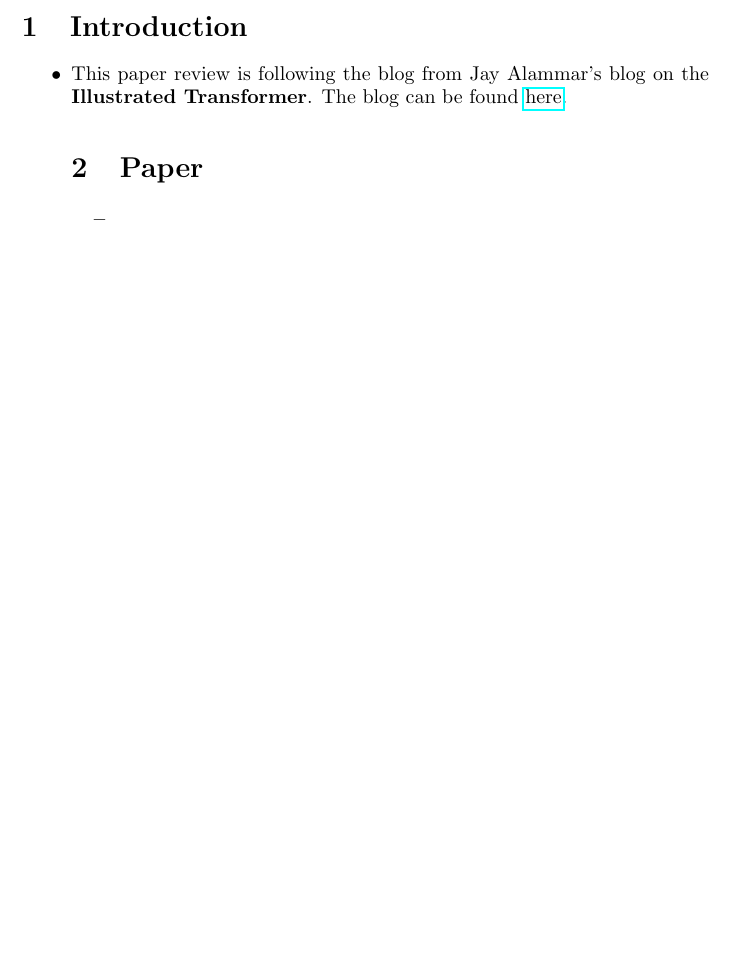
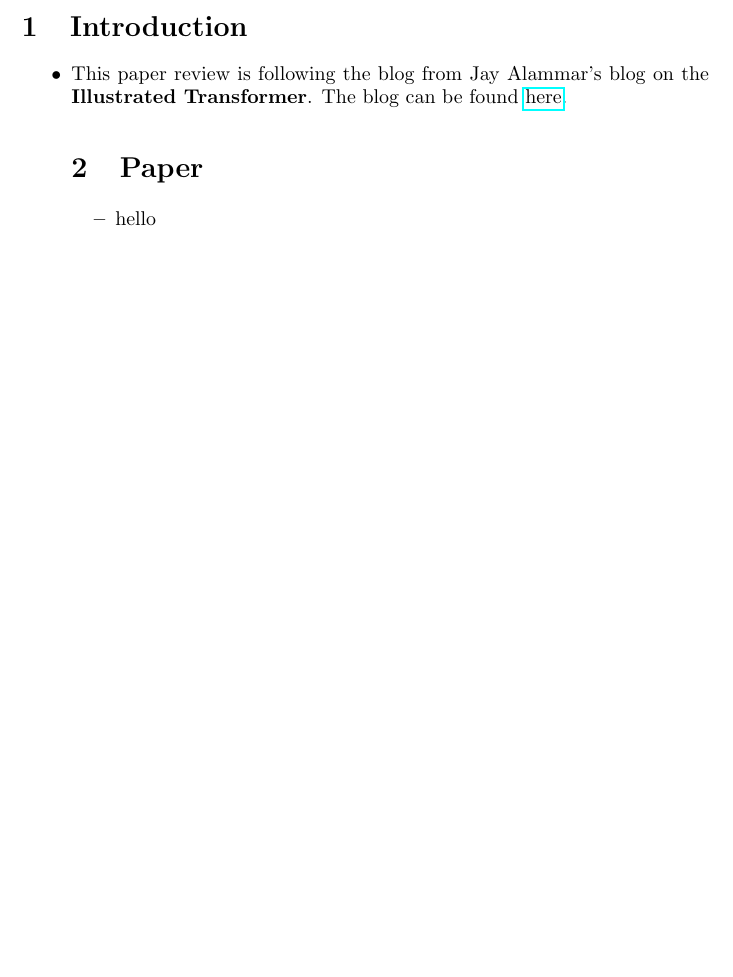
Before and after one commit to goodhamgupta/paper_reviews, a LaTeX document (attention_is_all_you_need/notes.tex): part of the page, cut so that both start at the same text, the shorter picture padded with empty space. Compiled offline with pdfLaTeX.

Commit message:
dummy coommit

```diff
--- a/attention_is_all_you_need/notes.tex
+++ b/attention_is_all_you_need/notes.tex
@@ -12,7 +12,7 @@
     \item This paper review is following the blog from Jay Alammar's blog on the \textbf{Illustrated Transformer}. The blog can be found \href{https://jalammar.github.io/illustrated-transformer/}{here}.
 \section{Paper}
 \begin{itemize}
-    \item
+    \item  hello
 \end{itemize}
 \end{itemize}
 \end{document}
```
